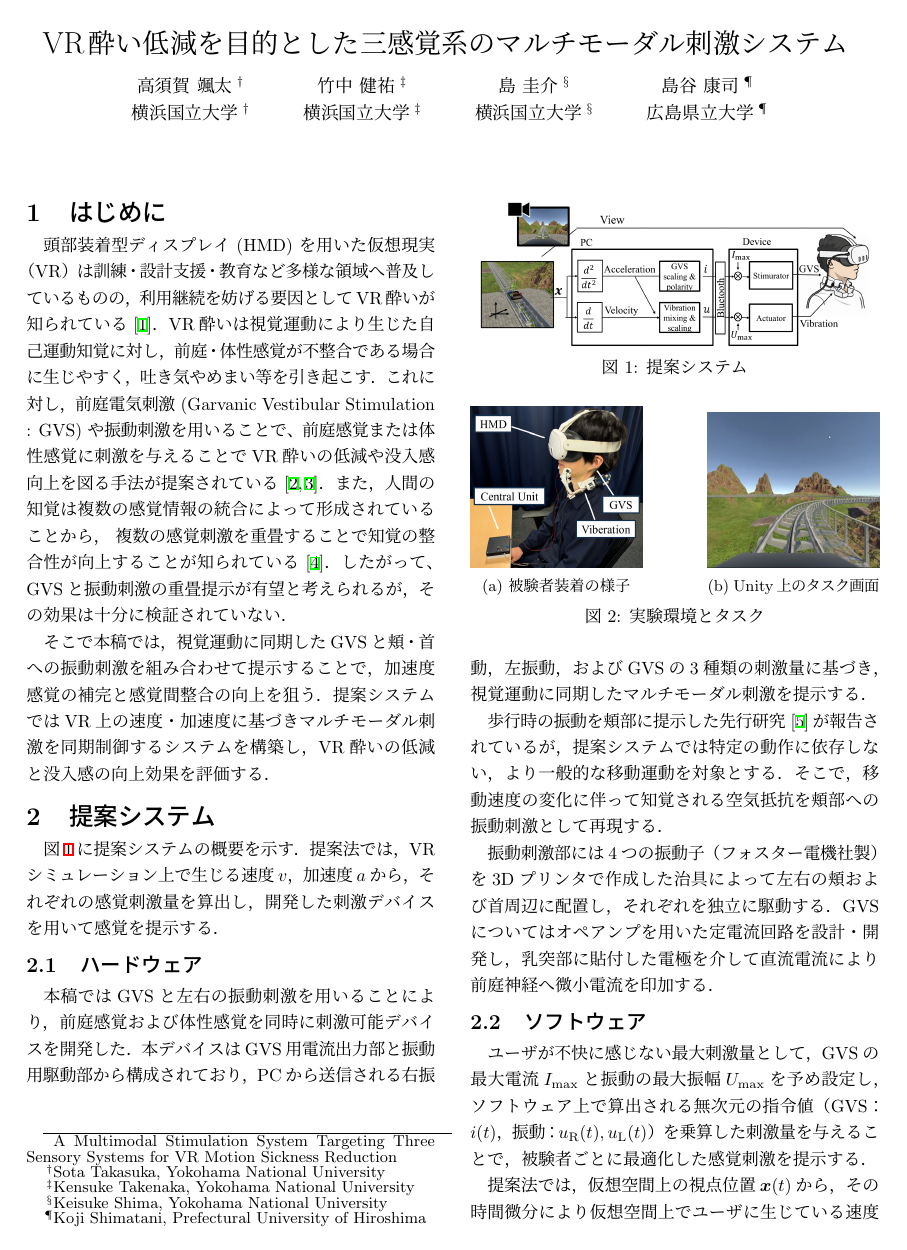
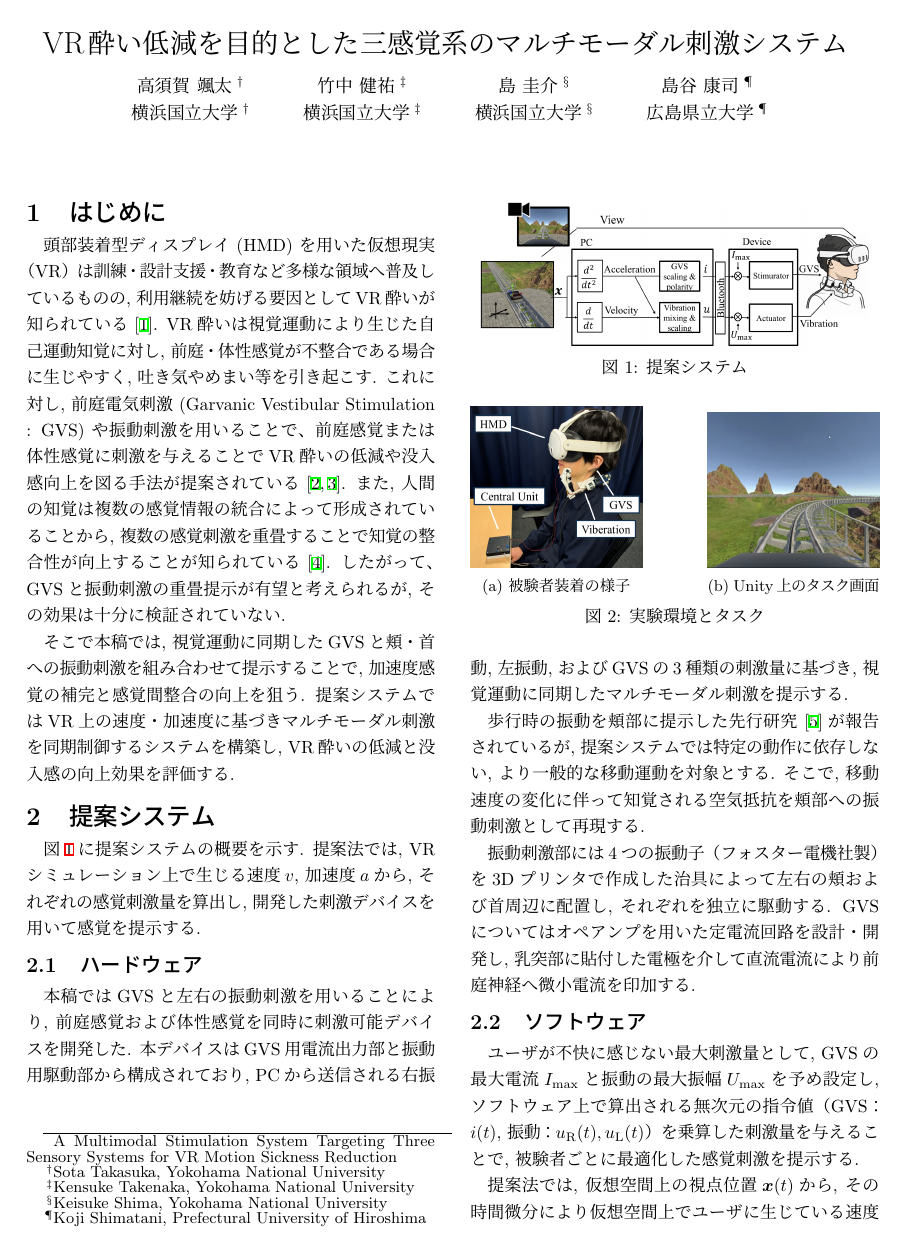
Before and after one commit to takasuka00/ipsj, a LaTeX document (src/main.tex): page 1 of 3. The pictures show the PDF file out/main.pdf that the author committed with the source.

Commit message:
句読点の統一

```diff
--- a/src/main.tex
+++ b/src/main.tex
@@ -70,24 +70,31 @@
 
 
     \section{はじめに}
-    頭部装着型ディスプレイ (HMD) を用いた仮想現実（VR）は訓練・設計支援・教育など多様な領域へ普及しているものの，利用継続を妨げる要因としてVR酔いが知られている\cite{Saredakis2020Factors}．VR酔いは視覚運動により生じた自己運動知覚に対し，前庭・体性感覚が不整合である場合に生じやすく，吐き気やめまい等を引き起こす．
-    これに対し，前庭電気刺激 (Garvanic Vestibular Stimulation : GVS) や振動刺激を用いることで、前庭感覚または体性感覚に刺激を与えることでVR酔いの低減や没入感向上を図る手法が提案されている\cite{Sra2019ProprioGVS,Peng2020WalkingVibe}．また，人間の知覚は複数の感覚情報の統合によって形成されていることから， 複数の感覚刺激を重畳することで知覚の整合性が向上することが知られている\cite{ERNST2004162}．
-    したがって、GVSと振動刺激の重畳提示が有望と考えられるが，その効果は十分に検証されていない．
+    頭部装着型ディスプレイ (HMD) を用いた仮想現実（VR）は訓練・設計支援・教育など多様な領域へ普及しているものの, 利用継続を妨げる要因としてVR酔いが知られている\cite{Saredakis2020Factors}.
+    VR酔いは視覚運動により生じた自己運動知覚に対し, 前庭・体性感覚が不整合である場合に生じやすく, 吐き気やめまい等を引き起こす.
+    これに対し, 前庭電気刺激 (Garvanic Vestibular Stimulation : GVS) や振動刺激を用いることで、前庭感覚または体性感覚に刺激を与えることでVR酔いの低減や没入感向上を図る手法が提案されている\cite{Sra2019ProprioGVS,Peng2020WalkingVibe}.
+    また, 人間の知覚は複数の感覚情報の統合によって形成されていることから,  複数の感覚刺激を重畳することで知覚の整合性が向上することが知られている\cite{ERNST2004162}.
+    したがって、GVSと振動刺激の重畳提示が有望と考えられるが, その効果は十分に検証されていない.
 
-    そこで本稿では，視覚運動に同期したGVSと頬・首への振動刺激を組み合わせて提示することで，加速度感覚の補完と感覚間整合の向上を狙う．提案システムではVR上の速度・加速度に基づきマルチモーダル刺激を同期制御するシステムを構築し，VR酔いの低減と没入感の向上効果を評価する．
+    そこで本稿では, 視覚運動に同期したGVSと頬・首への振動刺激を組み合わせて提示することで, 加速度感覚の補完と感覚間整合の向上を狙う.
+    提案システムではVR上の速度・加速度に基づきマルチモーダル刺激を同期制御するシステムを構築し, VR酔いの低減と没入感の向上効果を評価する.
 
 
     \section{提案システム}
-    図\ref{fig:system_photo}に提案システムの概要を示す．提案法では，VRシミュレーション上で生じる速度$v$，加速度$a$から，それぞれの感覚刺激量を算出し，開発した刺激デバイスを用いて感覚を提示する．
+    図\ref{fig:system_photo}に提案システムの概要を示す.
+    提案法では, VRシミュレーション上で生じる速度$v$, 加速度$a$から, それぞれの感覚刺激量を算出し, 開発した刺激デバイスを用いて感覚を提示する.
 
 
 
     \subsection{ハードウェア}
-    本稿ではGVSと左右の振動刺激を用いることにより，前庭感覚および体性感覚を同時に刺激可能デバイスを開発した．本デバイスはGVS用電流出力部と振動用駆動部から構成されており，PCから送信される右振動，左振動，およびGVSの3種類の刺激量に基づき，視覚運動に同期したマルチモーダル刺激を提示する．
+    本稿ではGVSと左右の振動刺激を用いることにより, 前庭感覚および体性感覚を同時に刺激可能デバイスを開発した.
+    本デバイスはGVS用電流出力部と振動用駆動部から構成されており, PCから送信される右振動, 左振動, およびGVSの3種類の刺激量に基づき, 視覚運動に同期したマルチモーダル刺激を提示する.
 
-    歩行時の振動を頬部に提示した先行研究\cite{8798158}が報告されているが，提案システムでは特定の動作に依存しない，より一般的な移動運動を対象とする．そこで，移動速度の変化に伴って知覚される空気抵抗を頬部への振動刺激として再現する．
+    歩行時の振動を頬部に提示した先行研究\cite{8798158}が報告されているが, 提案システムでは特定の動作に依存しない, より一般的な移動運動を対象とする.
+    そこで, 移動速度の変化に伴って知覚される空気抵抗を頬部への振動刺激として再現する.
 
-    振動刺激部には4つの振動子（フォスター電機社製）を3Dプリンタで作成した治具によって左右の頬および首周辺に配置し，それぞれを独立に駆動する．GVSについてはオペアンプを用いた定電流回路を設計・開発し，乳突部に貼付した電極を介して直流電流により前庭神経へ微小電流を印加する．
+    振動刺激部には4つの振動子（フォスター電機社製）を3Dプリンタで作成した治具によって左右の頬および首周辺に配置し, それぞれを独立に駆動する.
+    GVSについてはオペアンプを用いた定電流回路を設計・開発し, 乳突部に貼付した電極を介して直流電流により前庭神経へ微小電流を印加する.
 
     \begin{figure}[t]
         \centering
@@ -117,39 +124,50 @@
 
     \subsection{ソフトウェア}
 
-    ユーザが不快に感じない最大刺激量として，GVSの最大電流$I_{\textrm{max}}$と振動の最大振幅$U_{\textrm{max}}$を予め設定し，ソフトウェア上で算出される無次元の指令値（GVS：$i(t)$，振動：$u_{\textrm R}(t),u_{\textrm L}(t)$）を乗算した刺激量を与えることで，被験者ごとに最適化した感覚刺激を提示する．
+    ユーザが不快に感じない最大刺激量として, GVSの最大電流$I_{\textrm{max}}$と振動の最大振幅$U_{\textrm{max}}$を予め設定し, ソフトウェア上で算出される無次元の指令値（GVS：$i(t)$, 振動：$u_{\textrm R}(t),u_{\textrm L}(t)$）を乗算した刺激量を与えることで, 被験者ごとに最適化した感覚刺激を提示する.
 
-    提案法では，仮想空間上の視点位置$\boldsymbol{x}(t)$から，その時間微分により仮想空間上でユーザに生じている速度$\boldsymbol{v}(t)$，二階微分により加速度$\boldsymbol{a}(t)$を算出する．
+    提案法では, 仮想空間上の視点位置$\boldsymbol{x}(t)$から, その時間微分により仮想空間上でユーザに生じている速度$\boldsymbol{v}(t)$, 二階微分により加速度$\boldsymbol{a}(t)$を算出する.
 
-    前庭感覚は内耳の耳石が加速度を検出する感覚系であるため，GVSでは左右方向の加速度$a_{\textrm{lat}}$に比例してGVS指令値を生成する．スケーリング係数$k_{\textrm a}$を用いて
+    前庭感覚は内耳の耳石が加速度を検出する感覚系であるため, GVSでは左右方向の加速度$a_{\textrm{lat}}$に比例してGVS指令値を生成する.
+    スケーリング係数$k_{\textrm a}$を用いて
     \begin{equation}
         i(t)=k_\textrm{a}\,a_{\textrm{lat}}(t)\label{eq:equation2}
     \end{equation}
-    とし，最終的な電流は次式で与える．
+    とし, 最終的な電流は次式で与える.
     \begin{equation}
         I(t)=I_{\textrm{max}}\,i(t)\label{eq:equation3}
     \end{equation}
 
-    体性感覚については空気抵抗の再現を目的とし，その物理的性質に基づき，前後方向速度$v_{\textrm{fwd}}(t)$に比例した振幅の振動刺激を左右それぞれのアクチュエータに与える．ここで，左右方向の加速度$a_{\textrm{lat}}(t)$を混合して振幅指令値を生成することで，左右の加速度変化を同時に体性感覚に与える．混合比$r$およびスケーリング係数$k_{\textrm v}$を用いて
+    体性感覚については空気抵抗の再現を目的とし, その物理的性質に基づき, 前後方向速度$v_{\textrm{fwd}}(t)$に比例した振幅の振動刺激を左右それぞれのアクチュエータに与える.
+    ここで, 左右方向の加速度$a_{\textrm{lat}}(t)$を混合して振幅指令値を生成することで, 左右の加速度変化を同時に体性感覚に与える.
+    混合比$r$およびスケーリング係数$k_{\textrm v}$を用いて
     \begin{align}
         u_{\textrm R}(t) &= (1-r)\,k_\textrm{a}\,a_{\textrm{lat}}(t) + r\,k_{\textrm v}\,|v_{\textrm{fwd}}(t)|, \\
         u_{\textrm L}(t) &= -(1-r)\,k_\textrm{a}\,a_{\textrm{lat}}(t) + r\,k_{\textrm v}\,|v_{\textrm{fwd}}(t)|
     \end{align}
-    とする．最終的な振動刺激量は
+    とする.
+    最終的な振動刺激量は
     \begin{equation}
         U_{\textrm R}(t)=U_{\textrm{max}}\,u_{\textrm R}(t),\qquad
         U_{\textrm L}(t)=U_{\textrm{max}}\,u_{\textrm L}(t)\label{eq:equation4}
     \end{equation}
-    とし，右・左の振動アクチュエータを駆動する．
+    とし, 右・左の振動アクチュエータを駆動する.
 
 
 
     \section{実験}
-    前庭・体性感覚の重畳刺激によるVR酔いの低減と没入感の向上の検証のため，健常若年者8名 (平均22.5$\pm 1.5$歳) に対して実験を行った．
+    前庭・体性感覚の重畳刺激によるVR酔いの低減と没入感の向上の検証のため, 健常若年者8名 (平均22.5$\pm 1.5$歳) に対して実験を行った.
 
-    被験者はHMDを装着し，Unity上で提示されるコースター体験タスクを実施した．タスク時間は1分とし，簡易化のため視点運動は左右方向の運動成分のみを持つように設計した．図\ref{fig:exp_task}に被験者装着の様子とタスク画面を示す．また，$I_{\textrm{max}} = 2 \; \textrm{mA}, U_{\textrm{max}} = 10 \; \textrm{mm},  k_{\textrm a} = 1,  k_{\textrm v} = 1,  r = 0.7$とした．
+    被験者はHMDを装着し, Unity上で提示されるコースター体験タスクを実施した.
+    タスク時間は1分とし, 簡易化のため視点運動は左右方向の運動成分のみを持つように設計した.
+    図\ref{fig:exp_task}に被験者装着の様子とタスク画面を示す.
+    また, $I_{\textrm{max}} = 2 \; \textrm{mA}, U_{\textrm{max}} = 10 \; \textrm{mm},  k_{\textrm a} = 1,  k_{\textrm v} = 1,  r = 0.7$とした.
 
-    実験ではGVSについて無・弱（感覚閾値未満）・強（約$2\;\mathrm{mA}$）の3水準，振動刺激について無・有の2水準とし，$3\times2$の計6条件を設定した．表\ref{tab:conditions}に刺激条件の対応を示す．感覚閾値は被験者ごとに同定し，弱条件は主観的に知覚されない範囲で設定した．強条件は約$2\;\mathrm{mA}$を目安に設定した．各条件は3試行とし，条件順は被験者ごとに無作為に決定した．
+    実験ではGVSについて無・弱（感覚閾値未満）・強（約$2\;\mathrm{mA}$）の3水準, 振動刺激について無・有の2水準とし, $3\times2$の計6条件を設定した.
+    表\ref{tab:conditions}に刺激条件の対応を示す.
+    感覚閾値は被験者ごとに同定し, 弱条件は主観的に知覚されない範囲で設定した.
+    強条件は約$2\;\mathrm{mA}$を目安に設定した.
+    各条件は3試行とし, 条件順は被験者ごとに無作為に決定した.
 
     \begin{table}[tbp]
         \centering
@@ -170,11 +188,17 @@
         \end{tabular}
     \end{table}
 
-    評価指標としてVR酔いの程度をVirtual Reality Sickness Questionnaire（VRSQ）\cite{Kim2018VRSQ}を被験者自身に回答させ，没入感をVisual Analog Scale（VAS）で取得した．各条件のスコアから刺激なし（条件a）を基準とした差分を算出し，各条件間でボンフェローニ補正を適用した多重比較検定を行った．
+    評価指標としてVR酔いの程度をVirtual Reality Sickness Questionnaire（VRSQ）\cite{Kim2018VRSQ}を被験者自身に回答させ, 没入感をVisual Analog Scale（VAS）で取得した.
+    各条件のスコアから刺激なし（条件a）を基準とした差分を算出し, 各条件間でボンフェローニ補正を適用した多重比較検定を行った.
 
-    図\ref{fig:results} (a) に被験者が回答したVR酔い変化を示す．無刺激（条件a）と比較してGVS弱または振動刺激を付与した条件において有意に低下し，改善した．さらに，片方のみを付与した条件と比較して，両方を併用した条件では有意に低下し，マルチモーダル刺激による重畳効果が示唆された．
+    図\ref{fig:results} (a) に被験者が回答したVR酔い変化を示す.
+    無刺激（条件a）と比較してGVS弱または振動刺激を付与した条件において有意に低下し, 改善した.
+    さらに, 片方のみを付与した条件と比較して, 両方を併用した条件では有意に低下し, マルチモーダル刺激による重畳効果が示唆された.
 
-    図\ref{fig:results} (b) に没入感変化を示す．没入感は刺激条件によって変化し，特に振動刺激を含む条件で向上傾向が見られる．しかしながら個人差や分散が大きくなりやすく，刺激タイミングや強度変調が視覚運動と不整合になる場合には効果が一様にならない可能性がある．今後は閾値同定や強度スケーリングなどの個人適応を導入し，VR酔い低減と没入感向上の両立を図る必要がある．
+    図\ref{fig:results} (b) に没入感変化を示す.
+    没入感は刺激条件によって変化し, 特に振動刺激を含む条件で向上傾向が見られる.
+    しかしながら個人差や分散が大きくなりやすく, 刺激タイミングや強度変調が視覚運動と不整合になる場合には効果が一様にならない可能性がある.
+    今後は閾値同定や強度スケーリングなどの個人適応を導入し, VR酔い低減と没入感向上の両立を図る必要がある.
 
     \begin{figure}[tbp]
         \centering
@@ -197,7 +221,9 @@
 
 
     \section{おわりに}
-    本稿では，視覚運動に同期してGVSと頬・首振動を同時制御する加速度感覚誘発システムを提案し，6条件の被験者内比較によりVRSQとVASを用いて評価した．その結果，無刺激条件に対してGVS弱または振動刺激の付与でVR酔い改善に有意差が確認された．今後は，被験者ごとの感覚特性に応じた個人適応を導入し，提案システムの最適化を目指す．
+    本稿では, 視覚運動に同期してGVSと頬・首振動を同時制御する加速度感覚誘発システムを提案し, 6条件の被験者内比較によりVRSQとVASを用いて評価した.
+    その結果, 無刺激条件に対してGVS弱または振動刺激の付与でVR酔い改善に有意差が確認された.
+    今後は, 被験者ごとの感覚特性に応じた個人適応を導入し, 提案システムの最適化を目指す.
 
 
 
```
Also changed, not shown: out/main.pdf.
